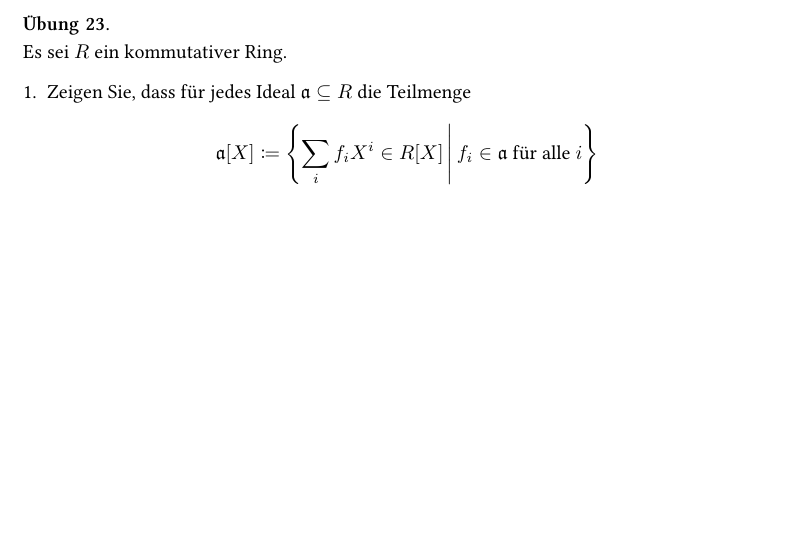
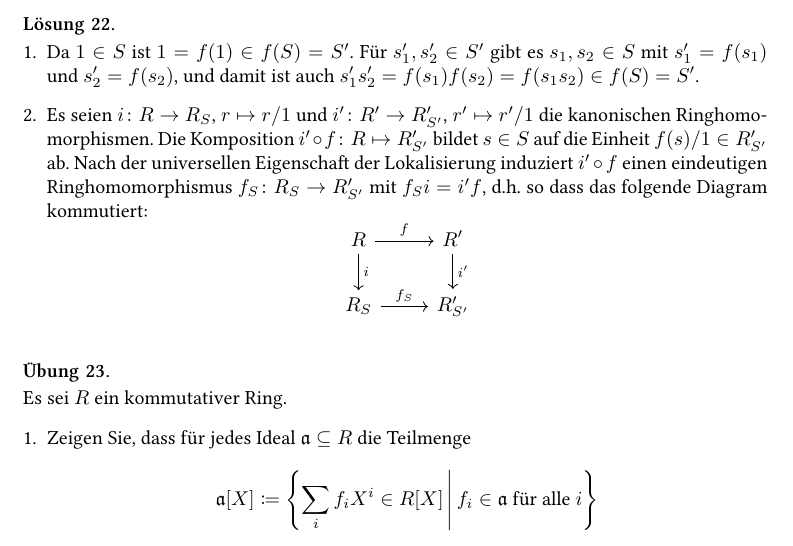
Before and after one commit to cionx/Einfuehrung-in-die-Algebra-tutorial-WS-16-17, a LaTeX problem sheet (exercises/exercises.tex, which reads exercises/ring_theory.tex): part of page 11 of 15, cut at the place of the change, the shorter picture padded with empty space. Compiled offline with XeLaTeX.

Commit message:
Added a solution to an exercise about rings.
Induced maps on localizations.

```diff
--- a/exercises/ring_theory.tex
+++ b/exercises/ring_theory.tex
@@ -375,8 +375,31 @@
 \end{question}
 
 
-
-% TODO: Adding a solution.
+\begin{solution}
+  \begin{enumerate}
+    \item
+      Da $1 \in S$ ist $1 = f(1) \in f(S) = S'$.
+      Für $s'_1, s'_2 \in S'$ gibt es $s_1, s_2 \in S$ mit $s'_1 = f(s_1)$ und $s'_2 = f(s_2)$, und damit ist auch $s'_1 s'_2 = f(s_1) f(s_2) = f(s_1 s_2) \in f(S) = S'$.
+    \item
+      Es seien $i \colon R \to R_S$, $r \mapsto r/1$ und $i' \colon R' \to R'_{S'}$, $r' \mapsto r'/1$ die kanonischen Ringhomomorphismen.
+      Die Komposition $i' \circ f \colon R \mapsto R'_{S'}$ bildet $s \in S$ auf die Einheit $f(s)/1 \in R'_{S'}$
+      ab.
+      Nach der universellen Eigenschaft der Lokalisierung induziert $i' \circ f$ einen eindeutigen Ringhomomorphismus $f_S \colon R_S \to R'_{S'}$ mit $f_S i = i' f$, d.h.\ so dass das folgende Diagram kommutiert:
+      \[
+        \begin{tikzcd}[ampersand replacement = \&]
+              R
+              \arrow{r}{f}
+              \arrow{d}{i}
+          \&  R'
+              \arrow{d}{i'}
+          \\
+              R_S
+              \arrow{r}{f_S}
+          \&  R'_{S'}
+        \end{tikzcd}
+      \]
+  \end{enumerate}
+\end{solution}
 
 
 \begin{question}
```
Also changed, not shown: exercises/exercises.pdf.
